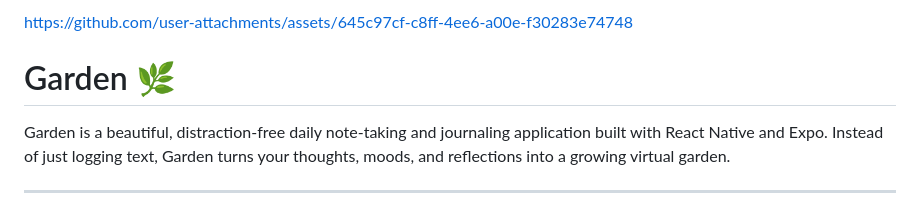
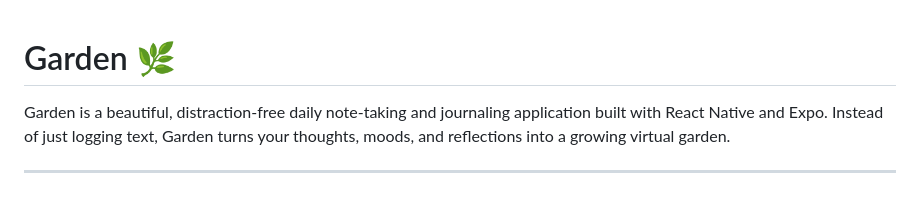
Before and after one commit to sourabh14022004/Garden, a Markdown page: README.md, the part around one of its changes. Drawn GitHub-style.

Commit message:
Replace demo video link in README
Updated video link for the Garden app demo.

```diff
--- a/README.md
+++ b/README.md
@@ -1,7 +1,3 @@
-
-
-https://github.com/user-attachments/assets/645c97cf-c8ff-4ee6-a00e-f30283e74748
-
 # Garden 🌿
 
 Garden is a beautiful, distraction-free daily note-taking and journaling application built with React Native and Expo. Instead of just logging text, Garden turns your thoughts, moods, and reflections into a growing virtual garden.
```
Also changed, not shown: other parts of README.md (+2 -2 lines).
